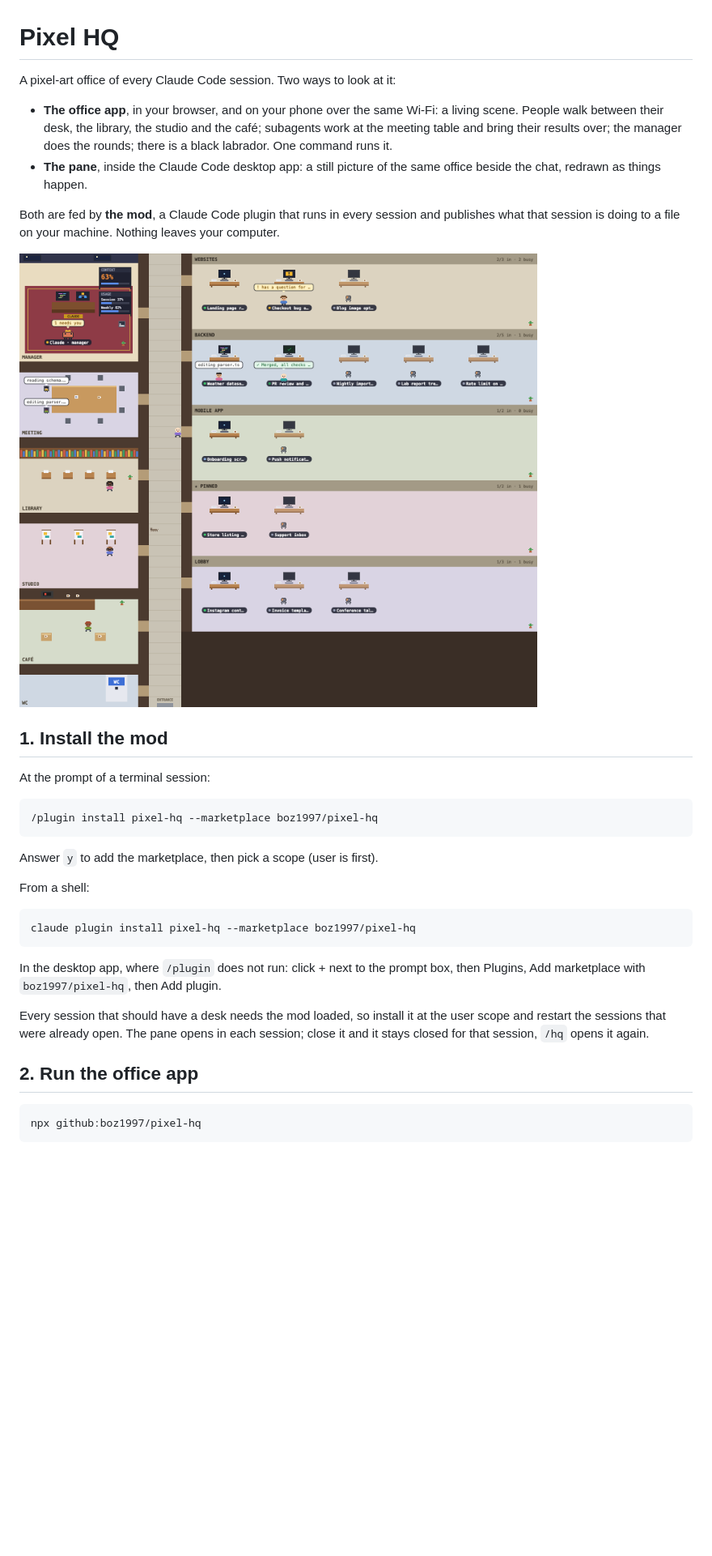
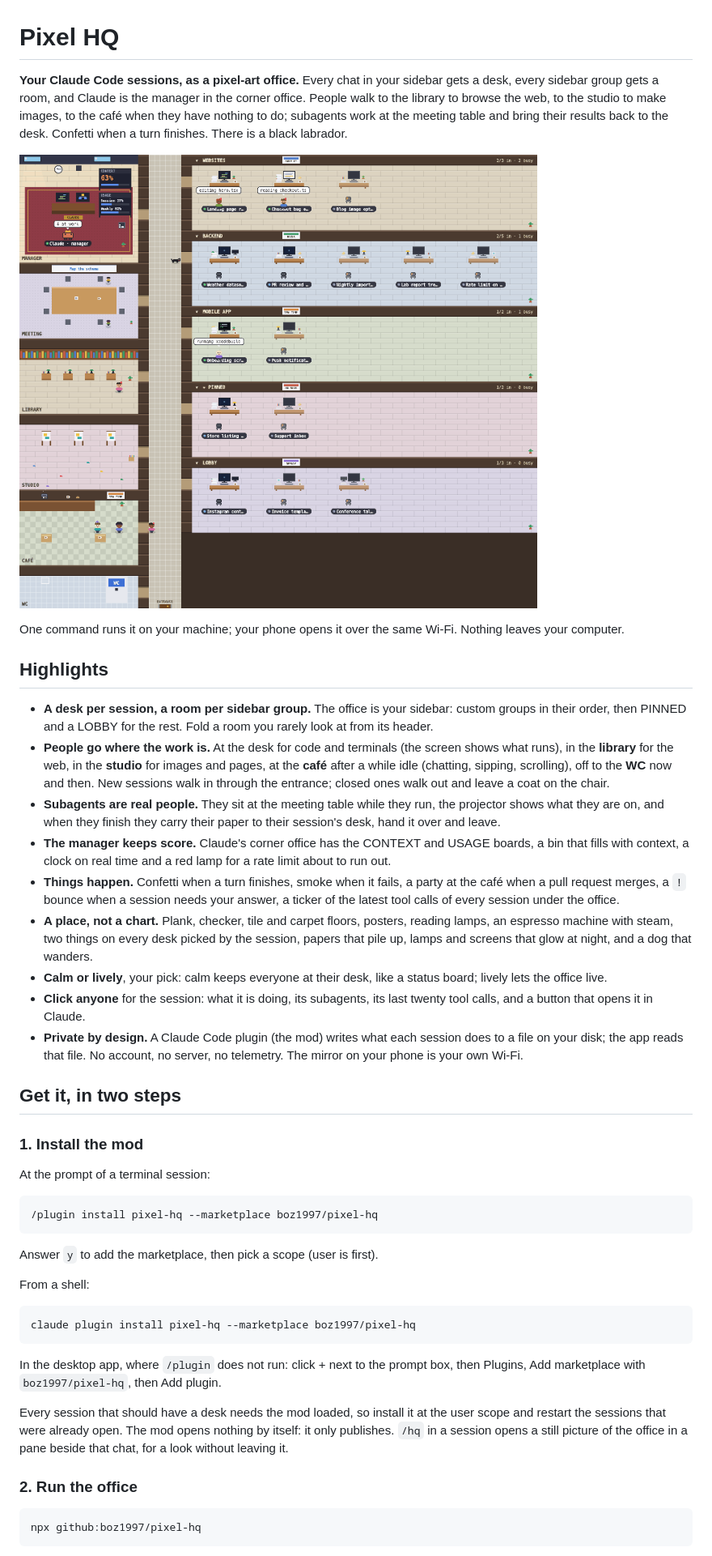
Before and after one commit to boz1997/pixel-hq, a Markdown page: README.md, the part around one of its changes. Shown at 81% size. Rendered like a GitHub page; pictures changed too: docs/office.gif (added), docs/office.png; blank space fills up the shorter version.

````diff
--- a/README.md
+++ b/README.md
@@ -1,15 +1,26 @@
 # Pixel HQ
 
-A pixel-art office of every Claude Code session. Two ways to look at it:
+**Your Claude Code sessions, as a pixel-art office.** Every chat in your sidebar gets a desk, every sidebar group gets a room, and Claude is the manager in the corner office. People walk to the library to browse the web, to the studio to make images, to the café when they have nothing to do; subagents work at the meeting table and bring their results back to the desk. Confetti when a turn finishes. There is a black labrador.
 
-- **The office app**, in your browser, and on your phone over the same Wi-Fi: a living scene. People walk between their desk, the library, the studio and the café; subagents work at the meeting table and bring their results over; the manager does the rounds; there is a black labrador. One command runs it.
-- **The pane**, inside the Claude Code desktop app: a still picture of the same office beside the chat, redrawn as things happen.
+![The office in motion](docs/office.gif)
 
-Both are fed by **the mod**, a Claude Code plugin that runs in every session and publishes what that session is doing to a file on your machine. Nothing leaves your computer.
+One command runs it on your machine; your phone opens it over the same Wi-Fi. Nothing leaves your computer.
 
-![The office app: the manager's office, the meeting room, the library, the studio and the café on the left; rooms of desks, one per session, on the right](docs/office.png)
+## Highlights
 
-## 1. Install the mod
+- **A desk per session, a room per sidebar group.** The office is your sidebar: custom groups in their order, then PINNED and a LOBBY for the rest. Fold a room you rarely look at from its header.
+- **People go where the work is.** At the desk for code and terminals (the screen shows what runs), in the **library** for the web, in the **studio** for images and pages, at the **café** after a while idle (chatting, sipping, scrolling), off to the **WC** now and then. New sessions walk in through the entrance; closed ones walk out and leave a coat on the chair.
+- **Subagents are real people.** They sit at the meeting table while they run, the projector shows what they are on, and when they finish they carry their paper to their session's desk, hand it over and leave.
+- **The manager keeps score.** Claude's corner office has the CONTEXT and USAGE boards, a bin that fills with context, a clock on real time and a red lamp for a rate limit about to run out.
+- **Things happen.** Confetti when a turn finishes, smoke when it fails, a party at the café when a pull request merges, a `!` bounce when a session needs your answer, a ticker of the latest tool calls of every session under the office.
+- **A place, not a chart.** Plank, checker, tile and carpet floors, posters, reading lamps, an espresso machine with steam, two things on every desk picked by the session, papers that pile up, lamps and screens that glow at night, and a dog that wanders.
+- **Calm or lively**, your pick: calm keeps everyone at their desk, like a status board; lively lets the office live.
+- **Click anyone** for the session: what it is doing, its subagents, its last twenty tool calls, and a button that opens it in Claude.
+- **Private by design.** A Claude Code plugin (the mod) writes what each session does to a file on your disk; the app reads that file. No account, no server, no telemetry. The mirror on your phone is your own Wi-Fi.
+
+## Get it, in two steps
+
+### 1. Install the mod
 
 At the prompt of a terminal session:
 
@@ -27,9 +38,9 @@ claude plugin install pixel-hq --marketplace boz1997/pixel-hq
 
 In the desktop app, where `/plugin` does not run: click + next to the prompt box, then Plugins, Add marketplace with `boz1997/pixel-hq`, then Add plugin.
 
-Every session that should have a desk needs the mod loaded, so install it at the user scope and restart the sessions that were already open. The pane opens in each session; close it and it stays closed for that session, `/hq` opens it again.
+Every session that should have a desk needs the mod loaded, so install it at the user scope and restart the sessions that were already open. The mod opens nothing by itself: it only publishes. `/hq` in a session opens a still picture of the office in a pane beside that chat, for a look without leaving it.
 
-## 2. Run the office app
+### 2. Run the office
 
 ```
 npx github:boz1997/pixel-hq
````
Also changed, not shown: other parts of README.md (+9 -11 lines), CHANGELOG.md (added, +15 -0 lines), 6 other files.
